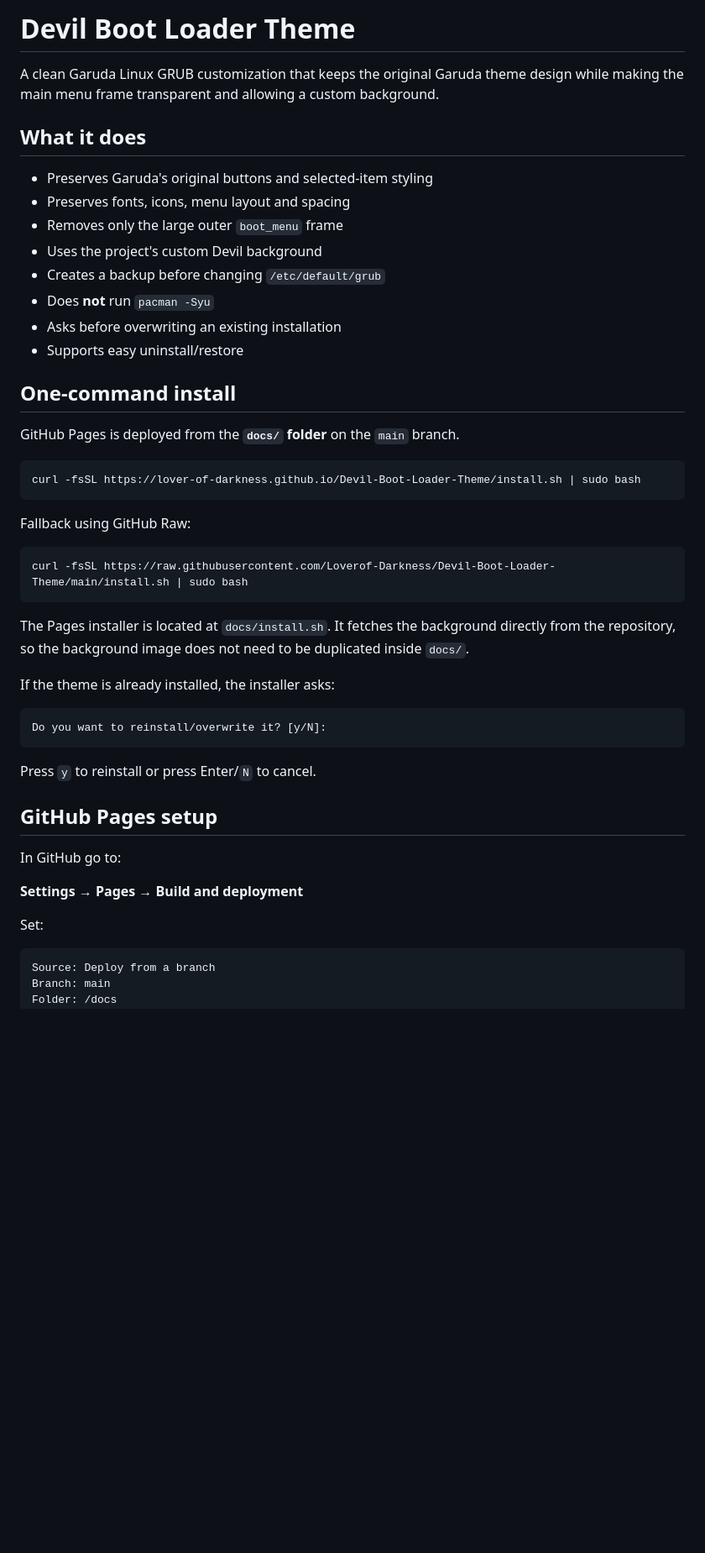
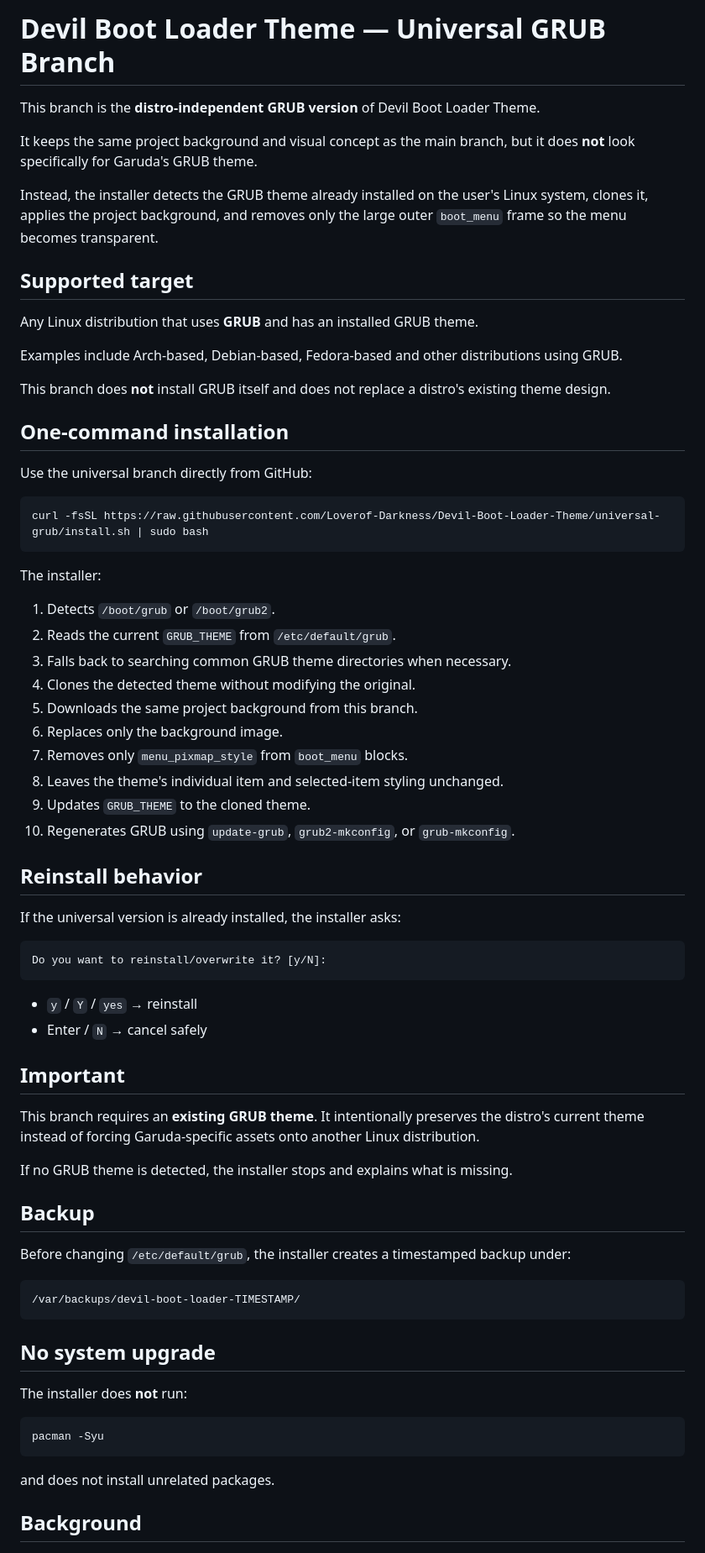
Before and after one commit to Loverof-Darkness/Devil-Boot-Loader-Theme, a Markdown page: README.md, the part around one of its changes. Shown at 84% size. GitHub-like rendering; blank space fills up the shorter version.

Commit message:
Document universal GRUB branch

````diff
--- a/README.md
+++ b/README.md
@@ -1,50 +1,74 @@
-# Devil Boot Loader Theme
+# Devil Boot Loader Theme — Universal GRUB Branch
 
-A clean Garuda Linux GRUB customization that keeps the original Garuda theme design while making the main menu frame transparent and allowing a custom background.
+This branch is the **distro-independent GRUB version** of Devil Boot Loader Theme.
 
-## What it does
+It keeps the same project background and visual concept as the main branch, but it does **not** look specifically for Garuda's GRUB theme.
 
-- Preserves Garuda's original buttons and selected-item styling
-- Preserves fonts, icons, menu layout and spacing
-- Removes only the large outer `boot_menu` frame
-- Uses the project's custom Devil background
-- Creates a backup before changing `/etc/default/grub`
-- Does **not** run `pacman -Syu`
-- Asks before overwriting an existing installation
-- Supports easy uninstall/restore
+Instead, the installer detects the GRUB theme already installed on the user's Linux system, clones it, applies the project background, and removes only the large outer `boot_menu` frame so the menu becomes transparent.
 
-## One-command install
+## Supported target
 
-GitHub Pages is deployed from the **`docs/` folder** on the `main` branch.
+Any Linux distribution that uses **GRUB** and has an installed GRUB theme.
+
+Examples include Arch-based, Debian-based, Fedora-based and other distributions using GRUB.
+
+This branch does **not** install GRUB itself and does not replace a distro's existing theme design.
+
+## One-command installation
+
+Use the universal branch directly from GitHub:
 
 ```bash
-curl -fsSL https://lover-of-darkness.github.io/Devil-Boot-Loader-Theme/install.sh | sudo bash
+curl -fsSL https://raw.githubusercontent.com/Loverof-Darkness/Devil-Boot-Loader-Theme/universal-grub/install.sh | sudo bash
 ```
 
-Fallback using GitHub Raw:
+The installer:
 
-```bash
-curl -fsSL https://raw.githubusercontent.com/Loverof-Darkness/Devil-Boot-Loader-Theme/main/install.sh | sudo bash
-```
+1. Detects `/boot/grub` or `/boot/grub2`.
+2. Reads the current `GRUB_THEME` from `/etc/default/grub`.
+3. Falls back to searching common GRUB theme directories when necessary.
+4. Clones the detected theme without modifying the original.
+5. Downloads the same project background from this branch.
+6. Replaces only the background image.
+7. Removes only `menu_pixmap_style` from `boot_menu` blocks.
+8. Leaves the theme's individual item and selected-item styling unchanged.
+9. Updates `GRUB_THEME` to the cloned theme.
+10. Regenerates GRUB using `update-grub`, `grub2-mkconfig`, or `grub-mkconfig`.
 
-The Pages installer is located at `docs/install.sh`. It fetches the background directly from the repository, so the background image does not need to be duplicated inside `docs/`.
+## Reinstall behavior
 
-If the theme is already installed, the installer asks:
+If the universal version is already installed, the installer asks:
 
 ```text
 Do you want to reinstall/overwrite it? [y/N]:
 ```
 
-Press `y` to reinstall or press Enter/`N` to cancel.
+- `y` / `Y` / `yes` → reinstall
+- Enter / `N` → cancel safely
 
-## GitHub Pages setup
+## Important
 
-In GitHub go to:
+This branch requires an **existing GRUB theme**. It intentionally preserves the distro's current theme instead of forcing Garuda-specific assets onto another Linux distribution.
 
-**Settings → Pages → Build and deployment**
+If no GRUB theme is detected, the installer stops and explains what is missing.
 
-Set:
+## Backup
+
+Before changing `/etc/default/grub`, the installer creates a timestamped backup under:
 
 ```text
-Source: Deploy from a branch
-Branch: main
+/var/backups/devil-boot-loader-TIMESTAMP/
+```
+
+## No system upgrade
+
+The installer does **not** run:
+
+```text
+pacman -Syu
+```
+
+and does not install unrelated packages.
+
+## Background
+
````
Also changed, not shown: other parts of README.md (+24 -117 lines).
